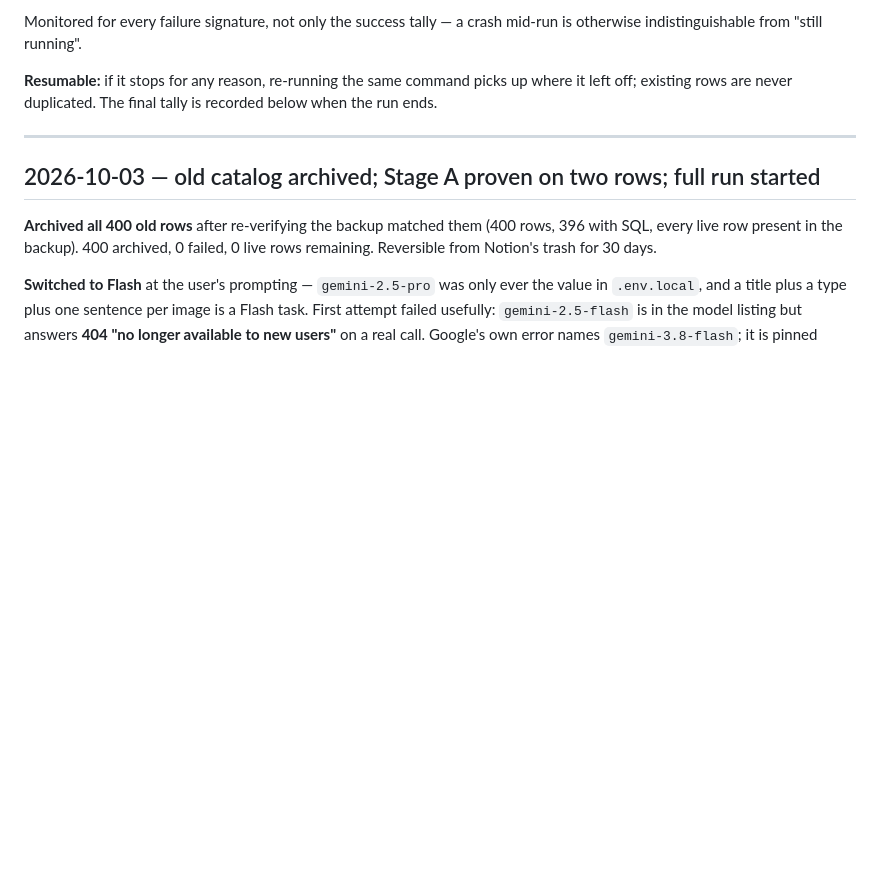
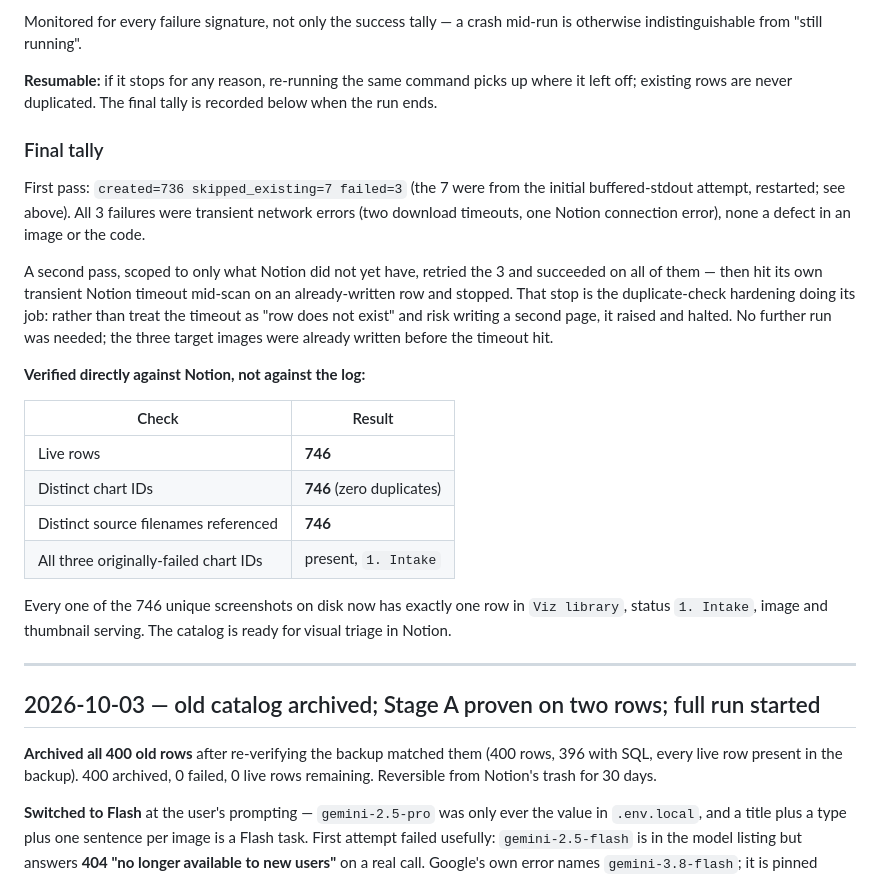
Before and after one commit to prrraymond/inspired-visuals, a Markdown page: REPAIRS.md, the part around the change. Drawn GitHub-style; blank space fills up the shorter version.

Commit message:
Record the completed Stage A run: 746/746, zero duplicates
Final verification against Notion directly rather than the log: 746 live rows,
746 distinct chart IDs, 746 distinct source filenames, zero duplicates. All
three images that failed on the first pass (two download timeouts, one Notion
connection error) succeeded on a scoped retry before that retry hit its own
transient timeout and stopped via the duplicate-check hardening rather than
risk a duplicate write. Every one of the 746 unique screenshots uploaded
earlier now has exactly one row at status 1. Intake with working image and
thumbnail.

Co-Authored-By: Claude Sonnet 5 <noreply@anthropic.com>
Claude-Session: https://claude.ai/code/session_01QCNDEAYMbYeZHmdfA253to

```diff
--- a/REPAIRS.md
+++ b/REPAIRS.md
@@ -173,6 +173,33 @@ mid-run is otherwise indistinguishable from "still running".
 **Resumable:** if it stops for any reason, re-running the same command picks up
 where it left off; existing rows are never duplicated. The final tally is
 recorded below when the run ends.
+
+### Final tally
+
+First pass: `created=736 skipped_existing=7 failed=3` (the 7 were from the
+initial buffered-stdout attempt, restarted; see above). All 3 failures were
+transient network errors (two download timeouts, one Notion connection error),
+none a defect in an image or the code.
+
+A second pass, scoped to only what Notion did not yet have, retried the 3 and
+succeeded on all of them — then hit its own transient Notion timeout
+mid-scan on an already-written row and stopped. That stop is the duplicate-check
+hardening doing its job: rather than treat the timeout as "row does not exist"
+and risk writing a second page, it raised and halted. No further run was
+needed; the three target images were already written before the timeout hit.
+
+**Verified directly against Notion, not against the log:**
+
+| Check | Result |
+|---|---|
+| Live rows | **746** |
+| Distinct chart IDs | **746** (zero duplicates) |
+| Distinct source filenames referenced | **746** |
+| All three originally-failed chart IDs | present, `1. Intake` |
+
+Every one of the 746 unique screenshots on disk now has exactly one row in
+`Viz library`, status `1. Intake`, image and thumbnail serving. The catalog is
+ready for visual triage in Notion.
 
 ---
 
```
